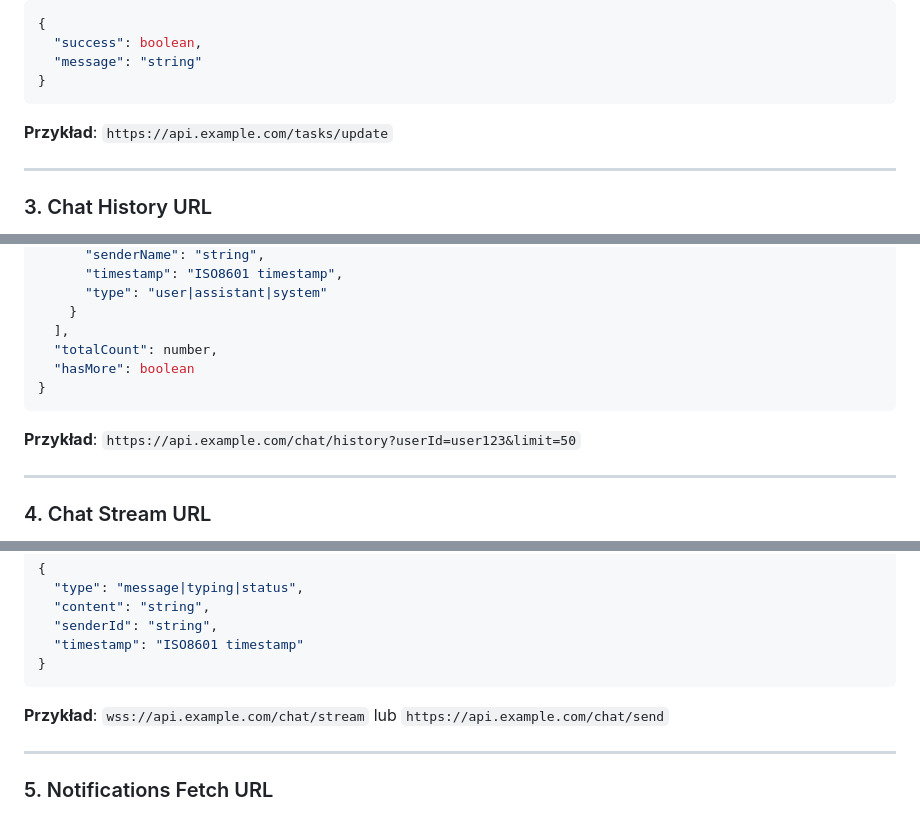
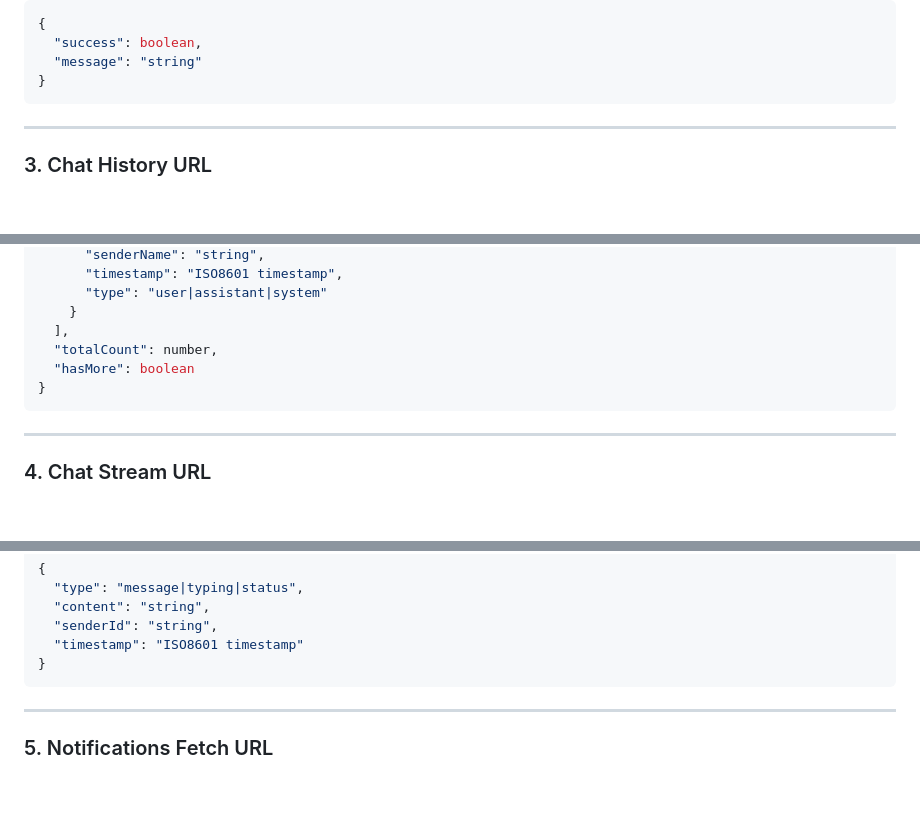
Before and after one commit to tkowalski29/allyhub, a Markdown page: AllyHub/Model/DOC_CommunicationSettings.md, 3 parts joined by grey strips. Rendered like a GitHub page; blank space fills up the shorter version.

````diff
--- a/AllyHub/Model/DOC_CommunicationSettings.md
+++ b/AllyHub/Model/DOC_CommunicationSettings.md
@@ -58,8 +56,6 @@ Dokument opisuje strukturę URL-i i API dla komunikacji aplikacji AllyHub z zewn
   "message": "string"
 }
 ```
-
-**Przykład**: `https://api.example.com/tasks/update`
 
 ---
 
@@ -91,8 +87,6 @@ Dokument opisuje strukturę URL-i i API dla komunikacji aplikacji AllyHub z zewn
 }
 ```
 
-**Przykład**: `https://api.example.com/chat/history?userId=user123&limit=50`
-
 ---
 
 ### 4. Chat Stream URL
@@ -119,8 +113,6 @@ Dokument opisuje strukturę URL-i i API dla komunikacji aplikacji AllyHub z zewn
   "timestamp": "ISO8601 timestamp"
 }
 ```
-
-**Przykład**: `wss://api.example.com/chat/stream` lub `https://api.example.com/chat/send`
 
 ---
 
````
Also changed, not shown: other parts of AllyHub/Model/DOC_CommunicationSettings.md (+0 -43 lines).
